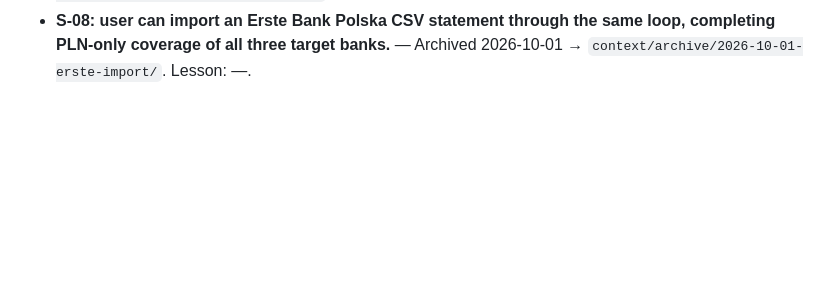
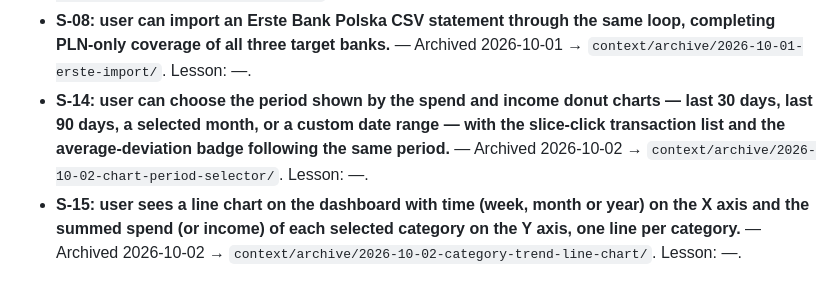
Before and after one commit to michLukaszewicz/MyFinances, a Markdown page: context/foundation/roadmap.md, the part around one of its changes. Rendered like a GitHub page; blank space fills up the shorter version.

Commit message:
chore(archive): record S-14 and S-15 in roadmap Done section

```diff
--- a/context/foundation/roadmap.md
+++ b/context/foundation/roadmap.md
@@ -318,3 +318,5 @@ No cross-cutting open questions at this time — PRD's own `## Open Questions` s
 - **S-10: user can add, edit, and remove their own bank accounts (account number + bank name) via a settings page, and pick from their own accounts when manually entering a transaction, instead of a generic bank-name dropdown.** — Archived 2026-09-28 → `context/archive/2026-09-25-account-management/`. Lesson: —.
 - **S-06: user sees, per category, whether current spend is above, below, or in line with that category's historical average — once at least 1 prior month of history exists; before that, the category shows actual spend with no deviation signal.** — Archived 2026-09-30 → `context/archive/2026-09-30-category-average-deviation-signal/`. Lesson: —.
 - **S-08: user can import an Erste Bank Polska CSV statement through the same loop, completing PLN-only coverage of all three target banks.** — Archived 2026-10-01 → `context/archive/2026-10-01-erste-import/`. Lesson: —.
+- **S-14: user can choose the period shown by the spend and income donut charts — last 30 days, last 90 days, a selected month, or a custom date range — with the slice-click transaction list and the average-deviation badge following the same period.** — Archived 2026-10-02 → `context/archive/2026-10-02-chart-period-selector/`. Lesson: —.
+- **S-15: user sees a line chart on the dashboard with time (week, month or year) on the X axis and the summed spend (or income) of each selected category on the Y axis, one line per category.** — Archived 2026-10-02 → `context/archive/2026-10-02-category-trend-line-chart/`. Lesson: —.
```
Also changed, not shown: other parts of context/foundation/roadmap.md (+1 -1 lines).
